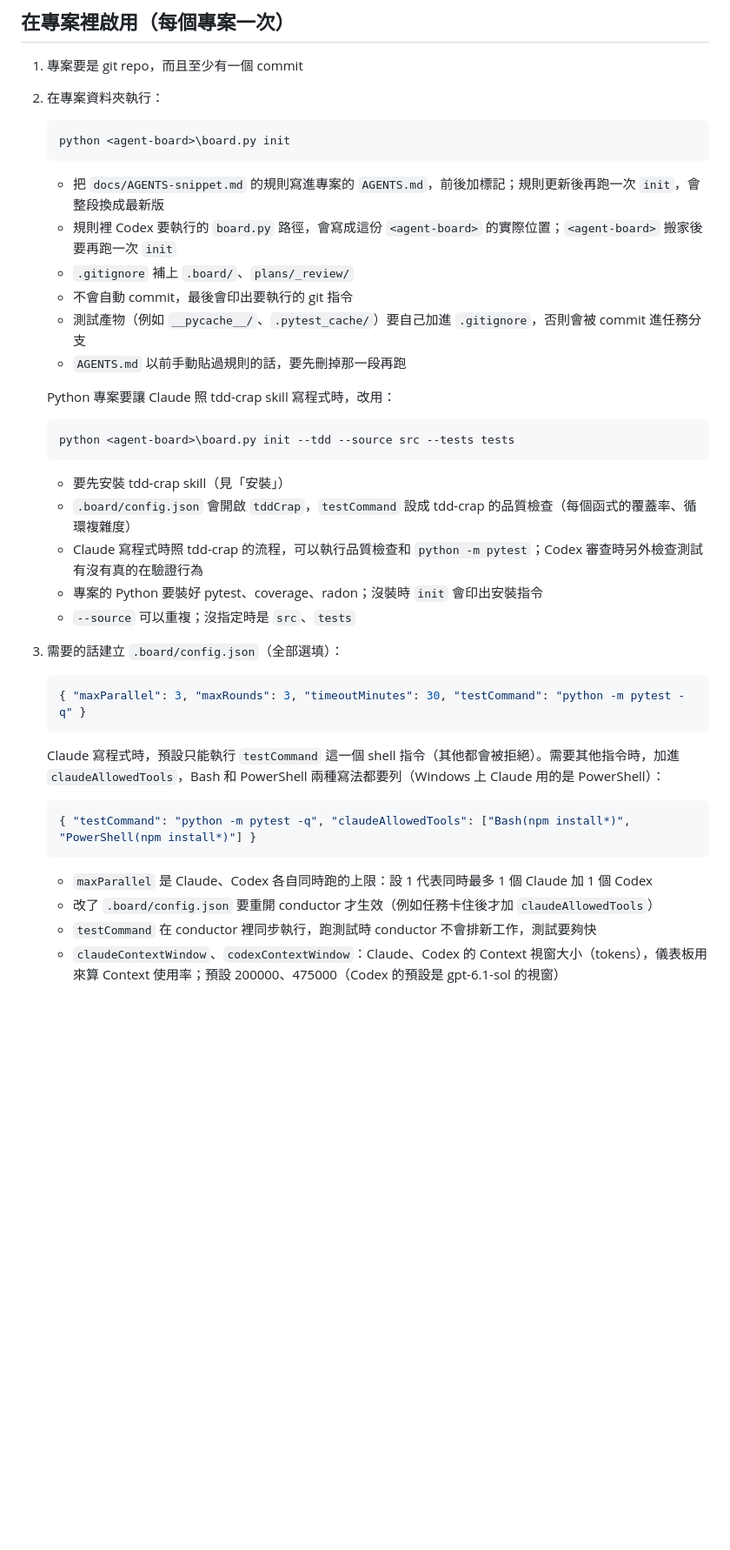
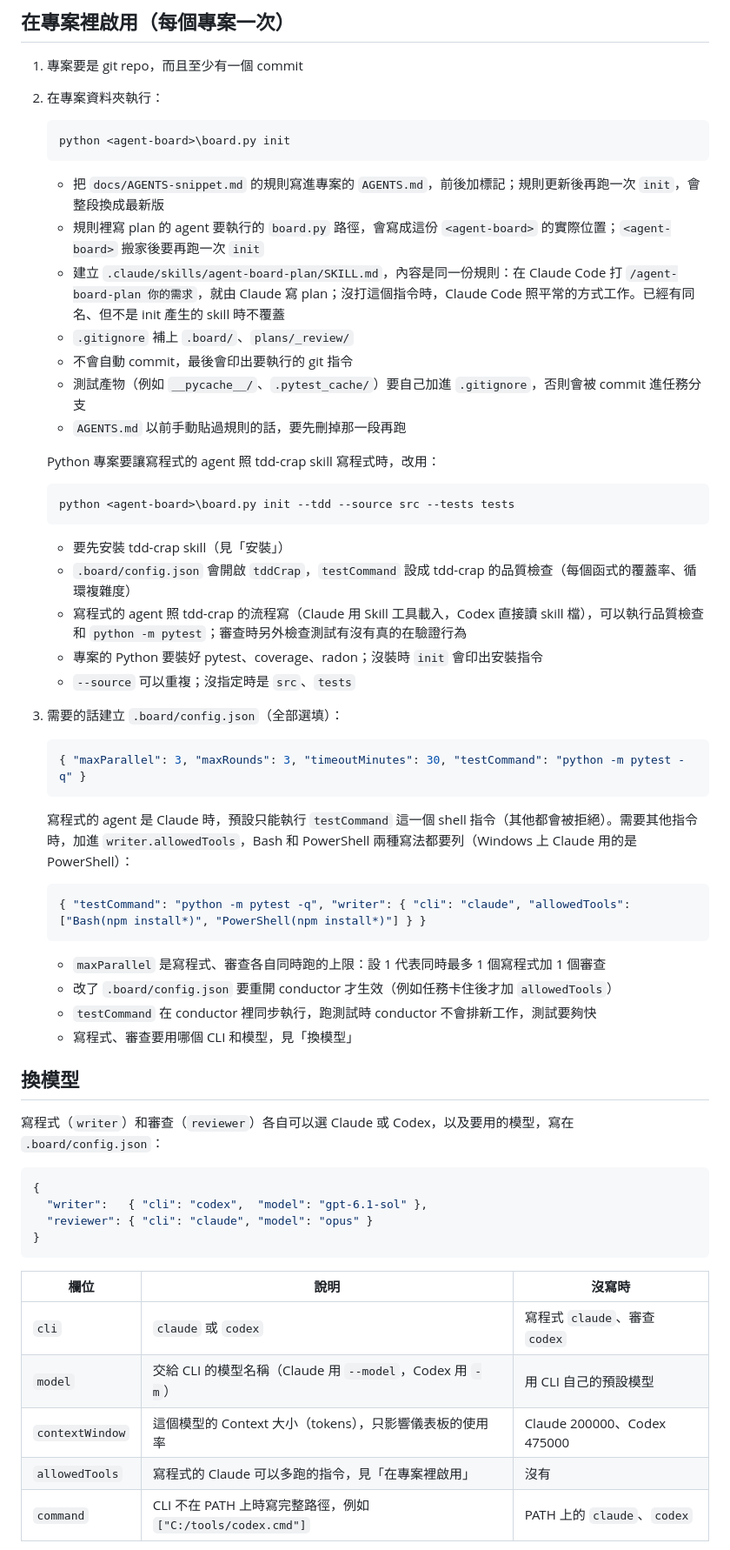
Before and after one commit to a24209422/MAMD, a Markdown page: README.md, the part around one of its changes. Shown at 87% size. GitHub-like rendering; blank space fills up the shorter version.

Commit message:
README：換模型、用 Claude 寫 plan
Co-Authored-By: Claude Sonnet 5.5 <noreply@anthropic.com>

````diff
--- a/README.md
+++ b/README.md
@@ -48,13 +49,14 @@ python <agent-board>\install_skill.py
    ```
 
    - 把 `docs/AGENTS-snippet.md` 的規則寫進專案的 `AGENTS.md`，前後加標記；規則更新後再跑一次 `init`，會整段換成最新版
-   - 規則裡 Codex 要執行的 `board.py` 路徑，會寫成這份 `<agent-board>` 的實際位置；`<agent-board>` 搬家後要再跑一次 `init`
+   - 規則裡寫 plan 的 agent 要執行的 `board.py` 路徑，會寫成這份 `<agent-board>` 的實際位置；`<agent-board>` 搬家後要再跑一次 `init`
+   - 建立 `.claude/skills/agent-board-plan/SKILL.md`，內容是同一份規則：在 Claude Code 打 `/agent-board-plan 你的需求`，就由 Claude 寫 plan；沒打這個指令時，Claude Code 照平常的方式工作。已經有同名、但不是 init 產生的 skill 時不覆蓋
    - `.gitignore` 補上 `.board/`、`plans/_review/`
    - 不會自動 commit，最後會印出要執行的 git 指令
    - 測試產物（例如 `__pycache__/`、`.pytest_cache/`）要自己加進 `.gitignore`，否則會被 commit 進任務分支
    - `AGENTS.md` 以前手動貼過規則的話，要先刪掉那一段再跑
 
-   Python 專案要讓 Claude 照 tdd-crap skill 寫程式時，改用：
+   Python 專案要讓寫程式的 agent 照 tdd-crap skill 寫程式時，改用：
 
    ```
    python <agent-board>\board.py init --tdd --source src --tests tests
@@ -62,7 +64,7 @@ python <agent-board>\install_skill.py
 
    - 要先安裝 tdd-crap skill（見「安裝」）
    - `.board/config.json` 會開啟 `tddCrap`，`testCommand` 設成 tdd-crap 的品質檢查（每個函式的覆蓋率、循環複雜度）
-   - Claude 寫程式時照 tdd-crap 的流程，可以執行品質檢查和 `python -m pytest`；Codex 審查時另外檢查測試有沒有真的在驗證行為
+   - 寫程式的 agent 照 tdd-crap 的流程寫（Claude 用 Skill 工具載入，Codex 直接讀 skill 檔），可以執行品質檢查和 `python -m pytest`；審查時另外檢查測試有沒有真的在驗證行為
    - 專案的 Python 要裝好 pytest、coverage、radon；沒裝時 `init` 會印出安裝指令
    - `--source` 可以重複；沒指定時是 `src`、`tests`
 
@@ -72,13 +74,33 @@ python <agent-board>\install_skill.py
    { "maxParallel": 3, "maxRounds": 3, "timeoutMinutes": 30, "testCommand": "python -m pytest -q" }
    ```
 
-   Claude 寫程式時，預設只能執行 `testCommand` 這一個 shell 指令（其他都會被拒絕）。需要其他指令時，加進 `claudeAllowedTools`，Bash 和 PowerShell 兩種寫法都要列（Windows 上 Claude 用的是 PowerShell）：
+   寫程式的 agent 是 Claude 時，預設只能執行 `testCommand` 這一個 shell 指令（其他都會被拒絕）。需要其他指令時，加進 `writer.allowedTools`，Bash 和 PowerShell 兩種寫法都要列（Windows 上 Claude 用的是 PowerShell）：
 
    ```json
-   { "testCommand": "python -m pytest -q", "claudeAllowedTools": ["Bash(npm install*)", "PowerShell(npm install*)"] }
+   { "testCommand": "python -m pytest -q", "writer": { "cli": "claude", "allowedTools": ["Bash(npm install*)", "PowerShell(npm install*)"] } }
    ```
 
-   - `maxParallel` 是 Claude、Codex 各自同時跑的上限：設 1 代表同時最多 1 個 Claude 加 1 個 Codex
-   - 改了 `.board/config.json` 要重開 conductor 才生效（例如任務卡住後才加 `claudeAllowedTools`）
+   - `maxParallel` 是寫程式、審查各自同時跑的上限：設 1 代表同時最多 1 個寫程式加 1 個審查
+   - 改了 `.board/config.json` 要重開 conductor 才生效（例如任務卡住後才加 `allowedTools`）
    - `testCommand` 在 conductor 裡同步執行，跑測試時 conductor 不會排新工作，測試要夠快
-   - `claudeContextWindow`、`codexContextWindow`：Claude、Codex 的 Context 視窗大小（tokens），儀表板用來算 Context 使用率；預設 200000、475000（Codex 的預設是 gpt-6.1-sol 的視窗）
+   - 寫程式、審查要用哪個 CLI 和模型，見「換模型」
+
+## 換模型
+
+寫程式（`writer`）和審查（`reviewer`）各自可以選 Claude 或 Codex，以及要用的模型，寫在 `.board/config.json`：
+
+```json
+{
+  "writer":   { "cli": "codex",  "model": "gpt-6.1-sol" },
+  "reviewer": { "cli": "claude", "model": "opus" }
+}
+```
+
+| 欄位 | 說明 | 沒寫時 |
+|---|---|---|
+| `cli` | `claude` 或 `codex` | 寫程式 `claude`、審查 `codex` |
+| `model` | 交給 CLI 的模型名稱（Claude 用 `--model`，Codex 用 `-m`） | 用 CLI 自己的預設模型 |
+| `contextWindow` | 這個模型的 Context 大小（tokens），只影響儀表板的使用率 | Claude 200000、Codex 475000 |
+| `allowedTools` | 寫程式的 Claude 可以多跑的指令，見「在專案裡啟用」 | 沒有 |
+| `command` | CLI 不在 PATH 上時寫完整路徑，例如 `["C:/tools/codex.cmd"]` | PATH 上的 `claude`、`codex` |
+
````
Also changed, not shown: other parts of README.md (+24 -13 lines).
